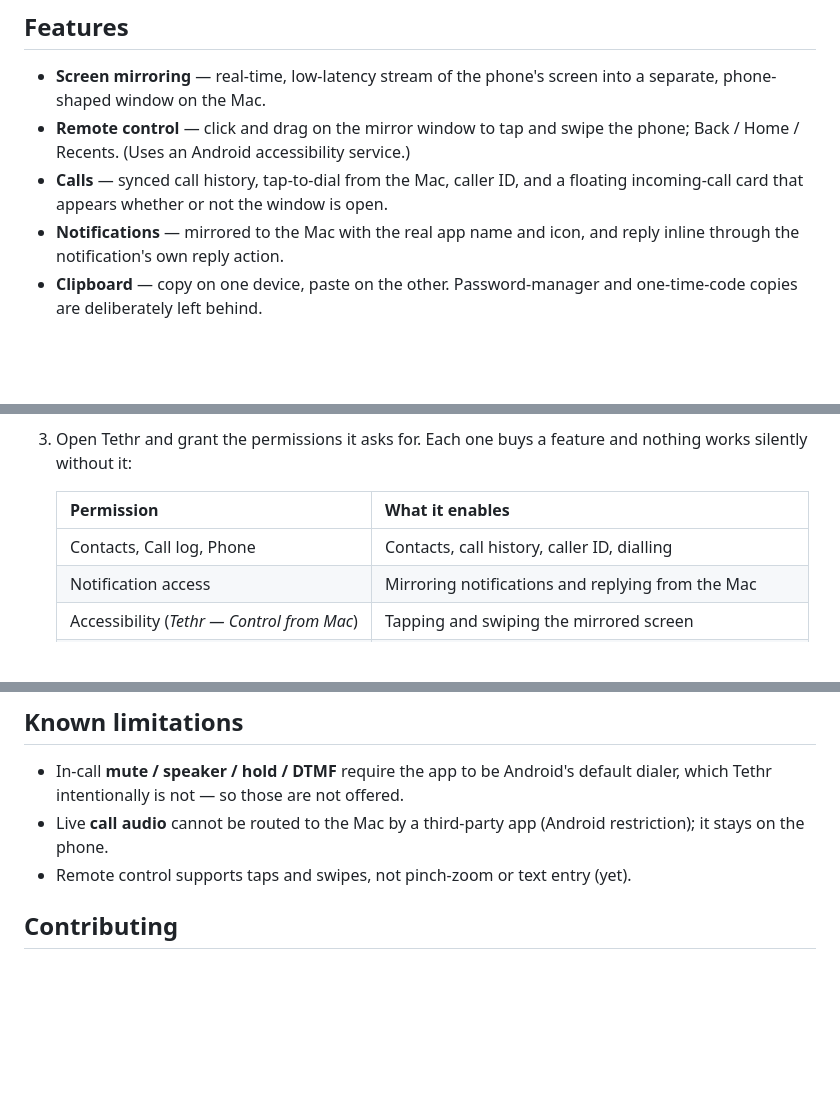
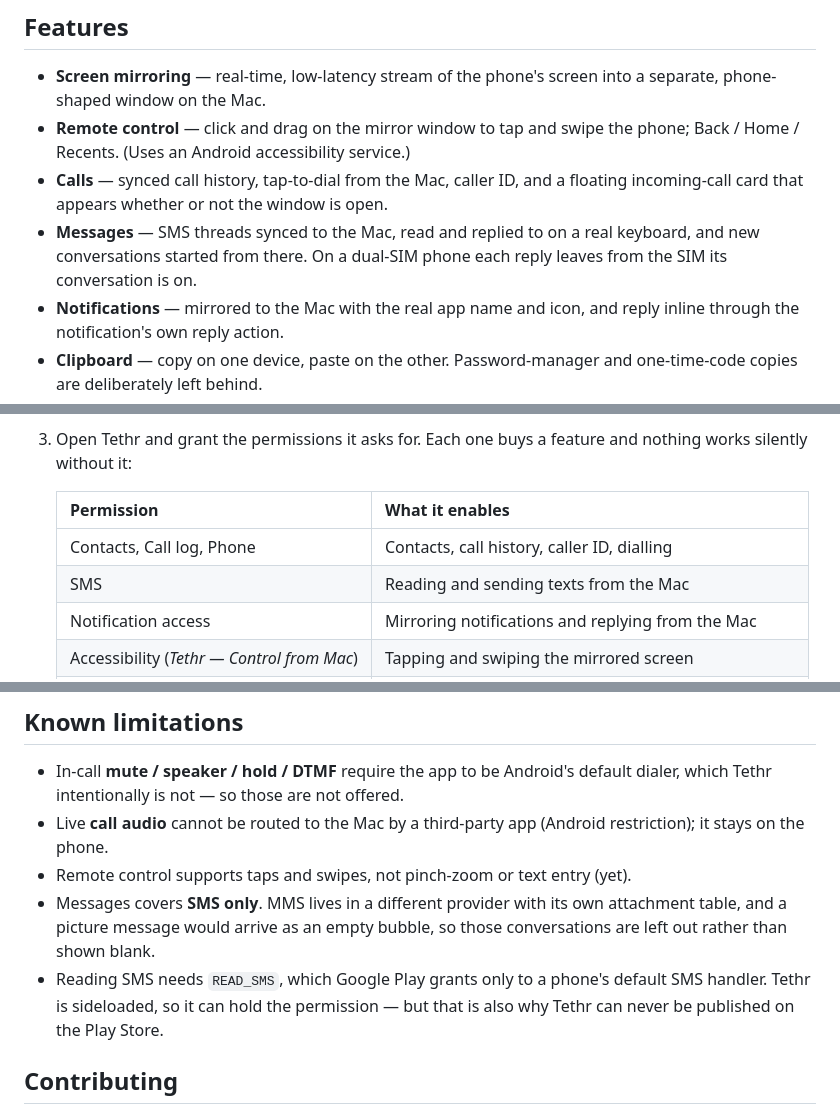
Before and after one commit to nraj07054/tethr, a Markdown page: README.md, 3 parts joined by grey strips. Rendered like a GitHub page; blank space fills up the shorter version.

Commit message:
Document Messages
Features, the permission it needs, and the two things it deliberately does not
do: MMS, and ever appearing on the Play Store.

```diff
--- a/README.md
+++ b/README.md
@@ -14,6 +14,9 @@ over your local Wi‑Fi network — no account, no cloud, everything stays on yo
   phone; Back / Home / Recents. (Uses an Android accessibility service.)
 - **Calls** — synced call history, tap-to-dial from the Mac, caller ID, and a
   floating incoming-call card that appears whether or not the window is open.
+- **Messages** — SMS threads synced to the Mac, read and replied to on a real
+  keyboard, and new conversations started from there. On a dual-SIM phone each
+  reply leaves from the SIM its conversation is on.
 - **Notifications** — mirrored to the Mac with the real app name and icon, and
   reply inline through the notification's own reply action.
 - **Clipboard** — copy on one device, paste on the other. Password-manager and
@@ -109,6 +112,7 @@ Open this link **on the phone** — it always points at the newest release:
    | Permission | What it enables |
    |---|---|
    | Contacts, Call log, Phone | Contacts, call history, caller ID, dialling |
+   | SMS | Reading and sending texts from the Mac |
    | Notification access | Mirroring notifications and replying from the Mac |
    | Accessibility (*Tethr — Control from Mac*) | Tapping and swiping the mirrored screen |
    | Display over other apps | Reading the clipboard while Tethr is in the background |
@@ -213,6 +217,12 @@ secrets — the workflow falls back to a debug build (and says so) without them:
 - Live **call audio** cannot be routed to the Mac by a third‑party app (Android
   restriction); it stays on the phone.
 - Remote control supports taps and swipes, not pinch‑zoom or text entry (yet).
+- Messages covers **SMS only**. MMS lives in a different provider with its own
+  attachment table, and a picture message would arrive as an empty bubble, so
+  those conversations are left out rather than shown blank.
+- Reading SMS needs `READ_SMS`, which Google Play grants only to a phone's
+  default SMS handler. Tethr is sideloaded, so it can hold the permission — but
+  that is also why Tethr can never be published on the Play Store.
 
 ## Contributing
 
```
